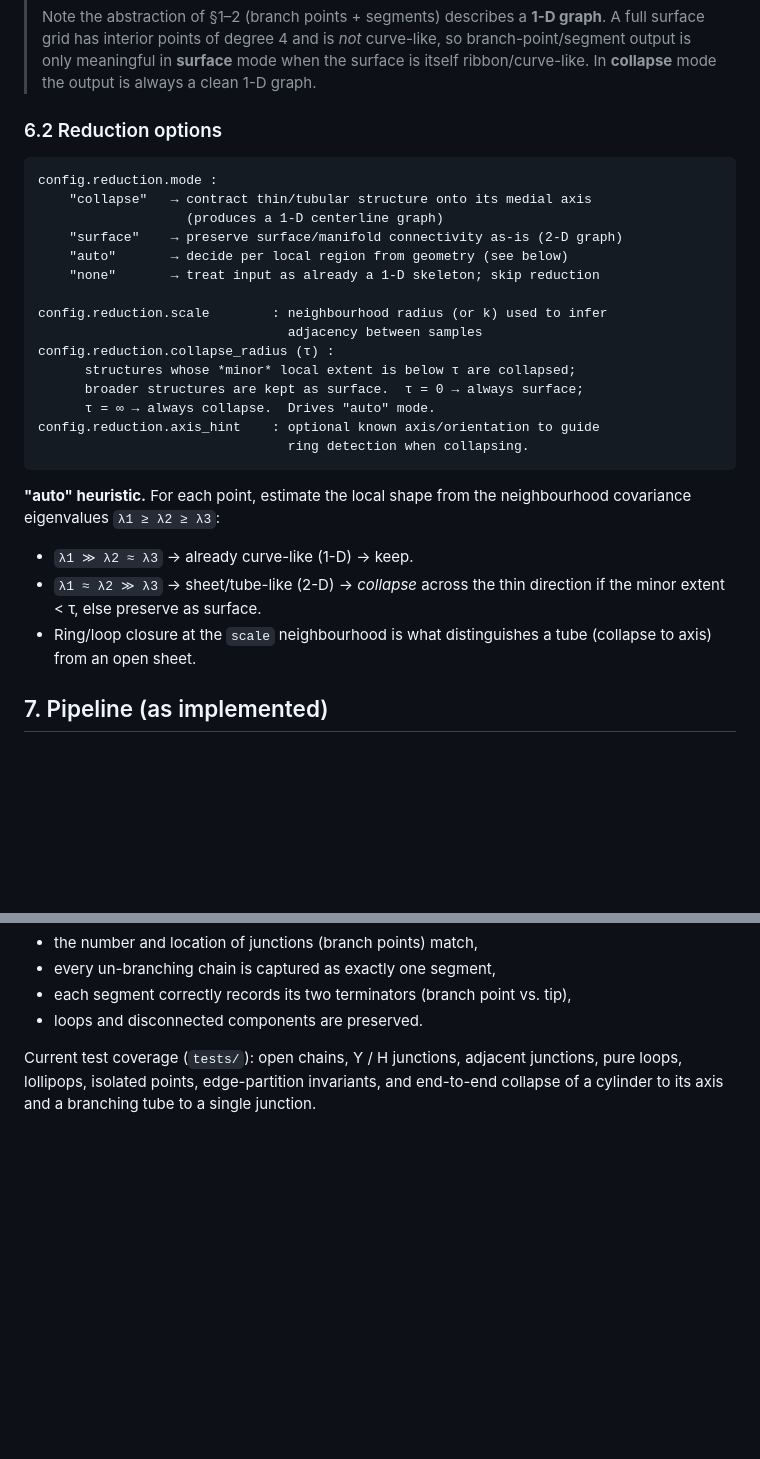
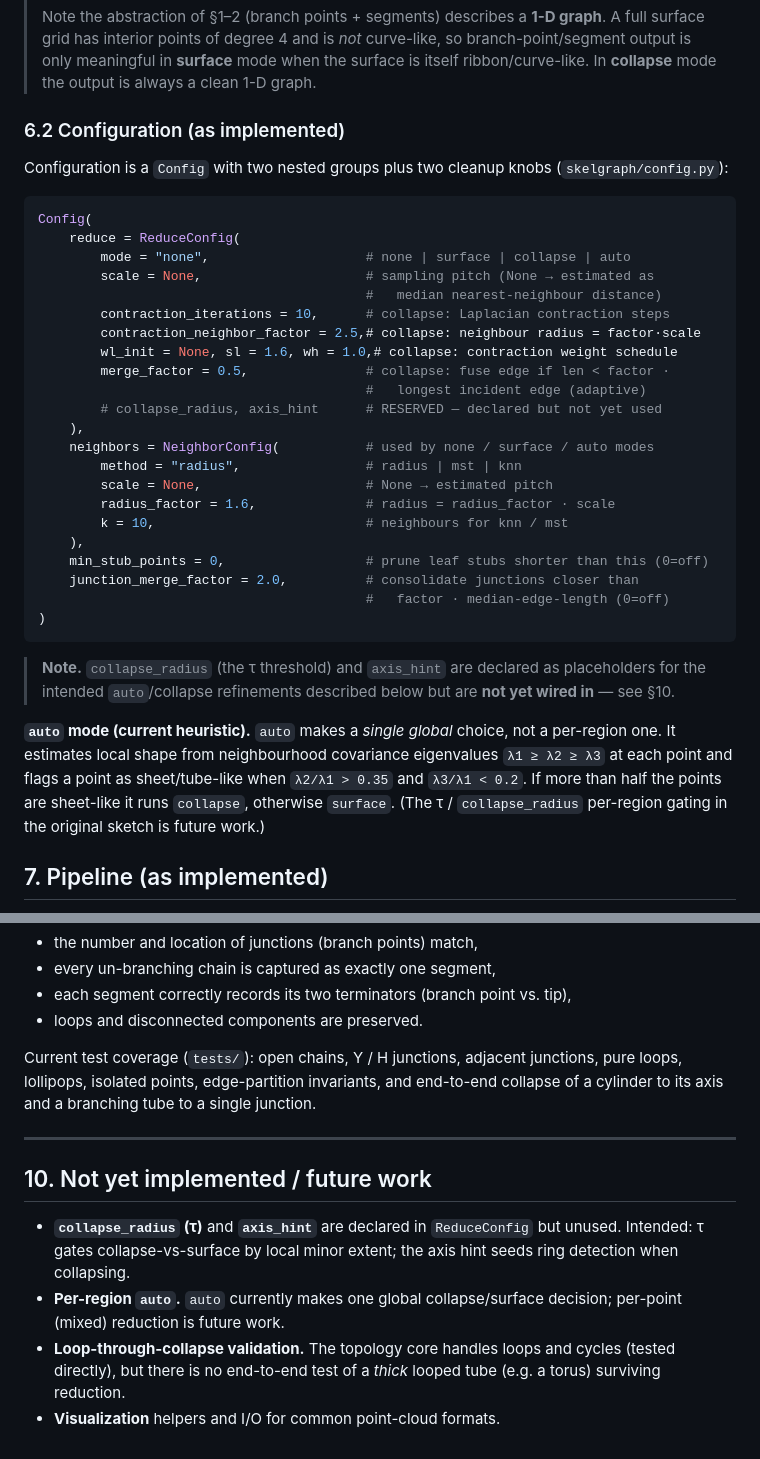
Before and after one commit to fughilli/graph-extractor, a Markdown page: README.md, 2 parts joined by grey strips. GitHub-like rendering; blank space fills up the shorter version.

Commit message:
docs: sync README config reference with implemented API
Correct §6.2 to the real Config/ReduceConfig/NeighborConfig fields and paths,
describe the actual global auto heuristic, flag collapse_radius and axis_hint
as reserved/unused, and add §10 future-work section.

Co-Authored-By: Claude Opus 4.8 (1M context) <noreply@anthropic.com>

````diff
--- a/README.md
+++ b/README.md
@@ -291,33 +291,46 @@ itself carries the structure of interest.
 > mode when the surface is itself ribbon/curve-like. In **collapse** mode the
 > output is always a clean 1-D graph.
 
-### 6.2 Reduction options
+### 6.2 Configuration (as implemented)
 
-```
-config.reduction.mode :
-    "collapse"   → contract thin/tubular structure onto its medial axis
-                   (produces a 1-D centerline graph)
-    "surface"    → preserve surface/manifold connectivity as-is (2-D graph)
-    "auto"       → decide per local region from geometry (see below)
-    "none"       → treat input as already a 1-D skeleton; skip reduction
+Configuration is a `Config` with two nested groups plus two cleanup knobs
+(`skelgraph/config.py`):
 
-config.reduction.scale        : neighbourhood radius (or k) used to infer
-                                adjacency between samples
-config.reduction.collapse_radius (τ) :
-      structures whose *minor* local extent is below τ are collapsed;
-      broader structures are kept as surface.  τ = 0 → always surface;
-      τ = ∞ → always collapse.  Drives "auto" mode.
-config.reduction.axis_hint    : optional known axis/orientation to guide
-                                ring detection when collapsing.
+```python
+Config(
+    reduce = ReduceConfig(
+        mode = "none",                    # none | surface | collapse | auto
+        scale = None,                     # sampling pitch (None → estimated as
+                                          #   median nearest-neighbour distance)
+        contraction_iterations = 10,      # collapse: Laplacian contraction steps
+        contraction_neighbor_factor = 2.5,# collapse: neighbour radius = factor·scale
+        wl_init = None, sl = 1.6, wh = 1.0,# collapse: contraction weight schedule
+        merge_factor = 0.5,               # collapse: fuse edge if len < factor ·
+                                          #   longest incident edge (adaptive)
+        # collapse_radius, axis_hint      # RESERVED — declared but not yet used
+    ),
+    neighbors = NeighborConfig(           # used by none / surface / auto modes
+        method = "radius",                # radius | mst | knn
+        scale = None,                     # None → estimated pitch
+        radius_factor = 1.6,              # radius = radius_factor · scale
+        k = 10,                           # neighbours for knn / mst
+    ),
+    min_stub_points = 0,                  # prune leaf stubs shorter than this (0=off)
+    junction_merge_factor = 2.0,          # consolidate junctions closer than
+                                          #   factor · median-edge-length (0=off)
+)
 ```
 
-**"auto" heuristic.** For each point, estimate the local shape from the
-neighbourhood covariance eigenvalues `λ1 ≥ λ2 ≥ λ3`:
-- `λ1 ≫ λ2 ≈ λ3` → already curve-like (1-D) → keep.
-- `λ1 ≈ λ2 ≫ λ3` → sheet/tube-like (2-D) → *collapse* across the thin
-  direction if the minor extent < τ, else preserve as surface.
-- Ring/loop closure at the `scale` neighbourhood is what distinguishes a tube
-  (collapse to axis) from an open sheet.
+> **Note.** `collapse_radius` (the τ threshold) and `axis_hint` are declared as
+> placeholders for the intended `auto`/collapse refinements described below but
+> are **not yet wired in** — see §10.
+
+**`auto` mode (current heuristic).** `auto` makes a *single global* choice, not
+a per-region one. It estimates local shape from neighbourhood covariance
+eigenvalues `λ1 ≥ λ2 ≥ λ3` at each point and flags a point as sheet/tube-like
+when `λ2/λ1 > 0.35` and `λ3/λ1 < 0.2`. If more than half the points are
+sheet-like it runs `collapse`, otherwise `surface`. (The τ / `collapse_radius`
+per-region gating in the original sketch is future work.)
 
 ## 7. Pipeline (as implemented)
 
@@ -401,3 +414,17 @@ Current test coverage (`tests/`): open chains, Y / H junctions, adjacent
 junctions, pure loops, lollipops, isolated points, edge-partition invariants,
 and end-to-end collapse of a cylinder to its axis and a branching tube to a
 single junction.
+
+---
+
+## 10. Not yet implemented / future work
+
+- **`collapse_radius` (τ)** and **`axis_hint`** are declared in `ReduceConfig`
+  but unused. Intended: τ gates collapse-vs-surface by local minor extent; the
+  axis hint seeds ring detection when collapsing.
+- **Per-region `auto`.** `auto` currently makes one global collapse/surface
+  decision; per-point (mixed) reduction is future work.
+- **Loop-through-collapse validation.** The topology core handles loops and
+  cycles (tested directly), but there is no end-to-end test of a *thick* looped
+  tube (e.g. a torus) surviving reduction.
+- **Visualization** helpers and I/O for common point-cloud formats.
````
